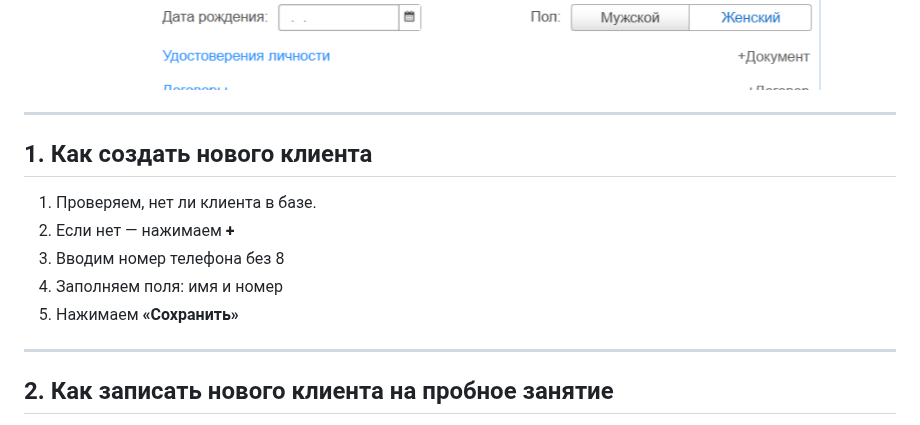
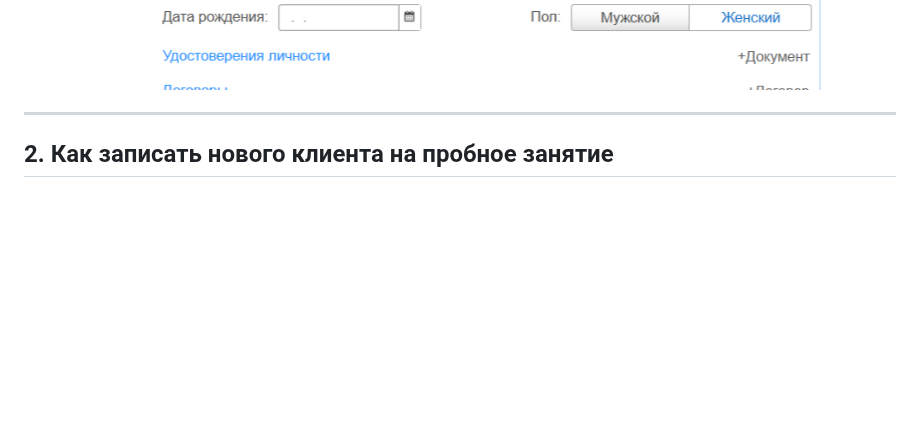
Before and after one commit to pbwork41/ls_baza_znaniy, a Markdown page: onec/1c-guide.md, the part around the change. Rendered like a GitHub page; blank space fills up the shorter version.

Commit message:
edit: Работа в 1С — полная инструкция

```diff
--- a/onec/1c-guide.md
+++ b/onec/1c-guide.md
@@ -29,17 +29,6 @@
 
 
 ![скриншот](https://raw.githubusercontent.com/pbwork41/ls_baza_znaniy/main/onec/images/image11.png)
-
-
----
-
-## 1. Как создать нового клиента
-
-1. Проверяем, нет ли клиента в базе.
-2. Если нет — нажимаем **+**
-3. Вводим номер телефона без 8
-4. Заполняем поля: имя и номер
-5. Нажимаем **«Сохранить»**
 
 ---
 
```
